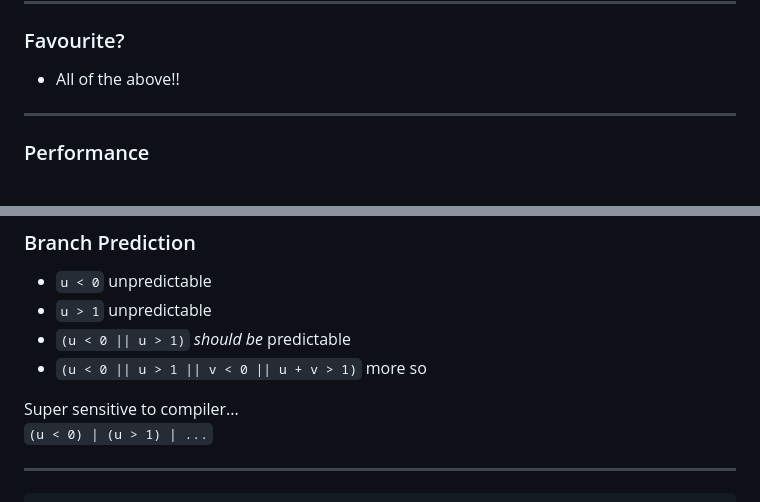
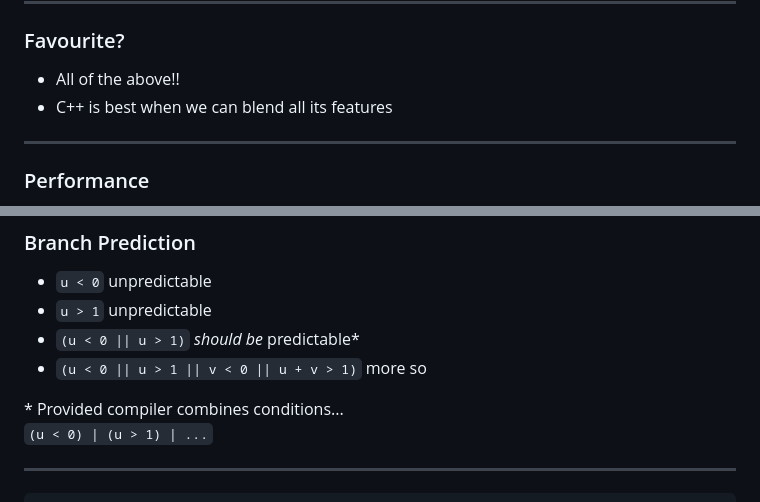
Before and after one commit to mattgodbolt/pt-three-ways-pres, a Markdown page: conclusion.md, 2 parts joined by grey strips. Rendered like a GitHub page.

```diff
--- a/conclusion.md
+++ b/conclusion.md
@@ -7,6 +7,7 @@
 ### Favourite?
 
 * All of the above!!
+* C++ is best when we can blend all its features
 
 </div>
 
@@ -158,12 +159,12 @@ ja skip
 <ul>
 <li><code>u &lt; 0</code> unpredictable</li>
 <li><code>u > 1</code> unpredictable</li>
-<li class="fragment"><code>(u &lt; 0 || u > 1)</code> <i>should be</i> predictable</li>
+<li class="fragment"><code>(u &lt; 0 || u > 1)</code> <i>should be</i> predictable*</li>
 <li class="fragment"><code>(u &lt; 0 || u > 1 || v &lt; 0 || u + v > 1)</code> more so</li>
 </ul>
 
-<div class="fragment">Super sensitive to compiler...<br>
-<code>(u &lt; 0) | (u > 1) | ...</code>
+<div class="fragment">* Provided compiler combines conditions...<br>
+<code class="fragment">(u &lt; 0) | (u > 1) | ...</code>
 </div>
 
 </div>
```
Also changed, not shown: dod.md (+8 -8 lines), images/render_pt1.png, 1 other file.
